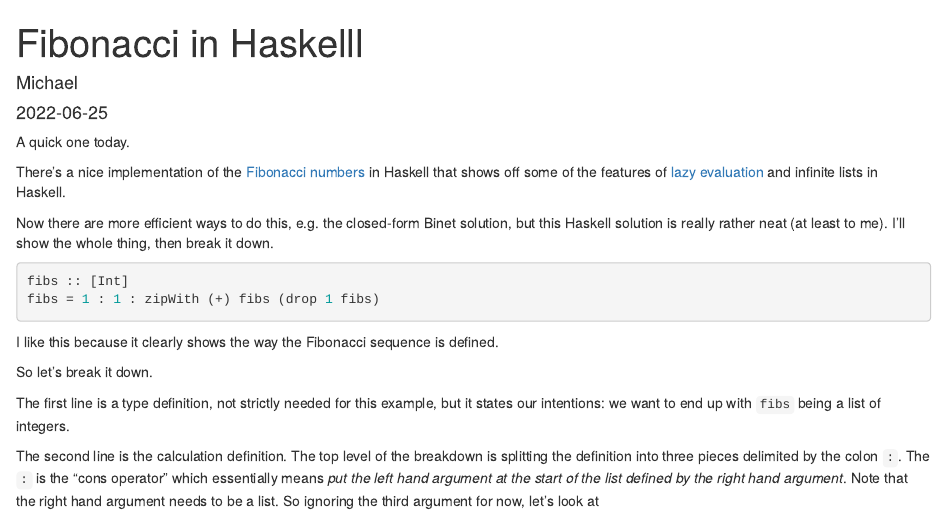
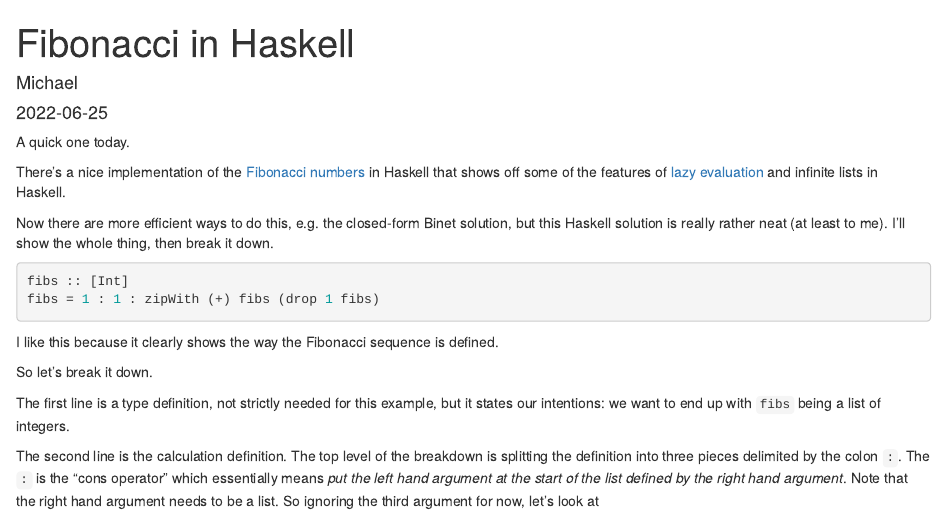
Before and after one commit to mijon/mpjones, an R Markdown document (content/shorts/2022-06-25-fibonacci-in-haskell/index.Rmd): the page in a window 1100 px wide, from its top. Rendered offline with R 4.5, knitr and Pandoc, with nearby package versions.

Commit message:
typo fix

```diff
--- a/content/shorts/2022-06-25-fibonacci-in-haskelll/index.Rmd
+++ b/content/shorts/2022-06-25-fibonacci-in-haskell/index.Rmd
@@ -1,8 +1,8 @@
 ---
-title: Fibonacci in Haskelll
+title: Fibonacci in Haskell
 author: Michael
 date: '2022-06-25'
-slug: fibonacci-in-haskelll
+slug: fibonacci-in-haskell
 categories:
   - Haskell
 tags: []
```
Also changed, not shown: content/shorts/2022-06-25-fibonacci-in-haskell/index.html.
